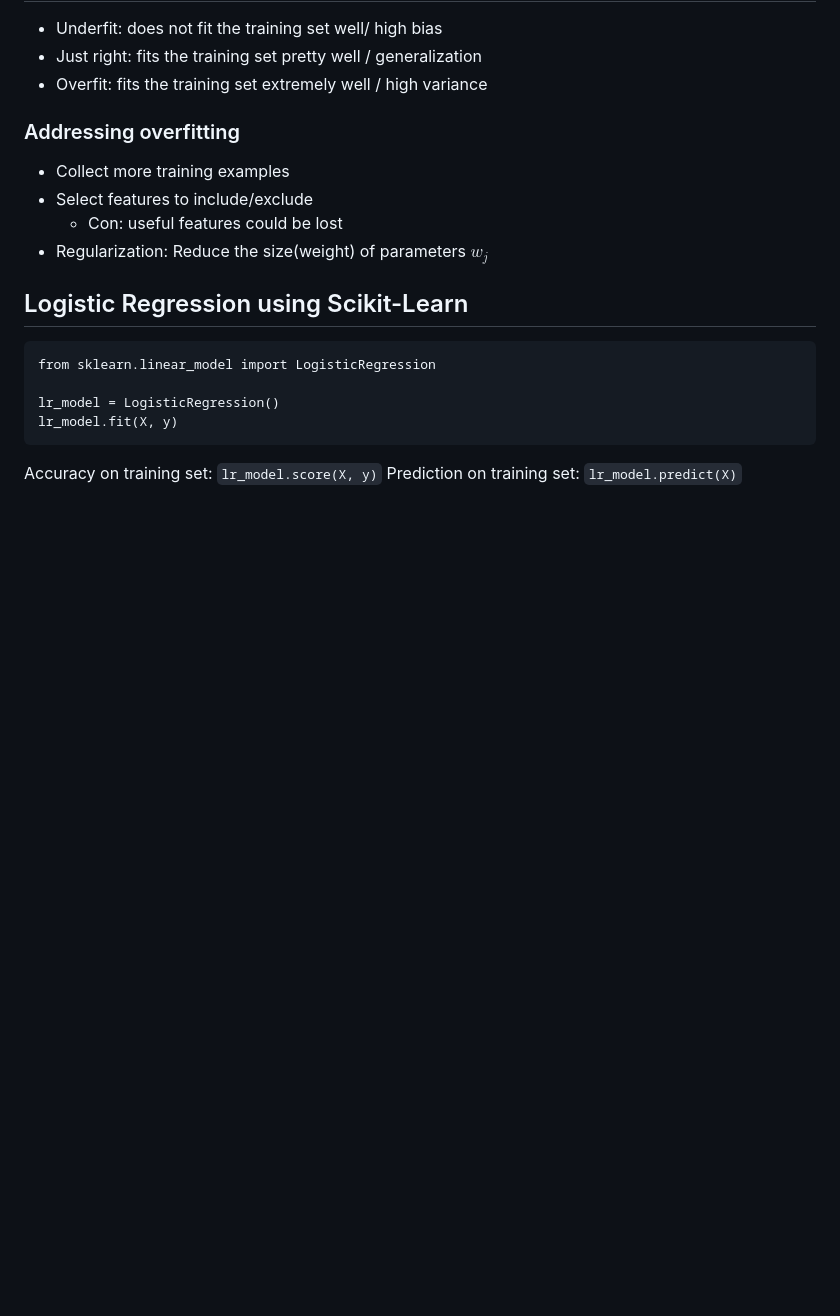
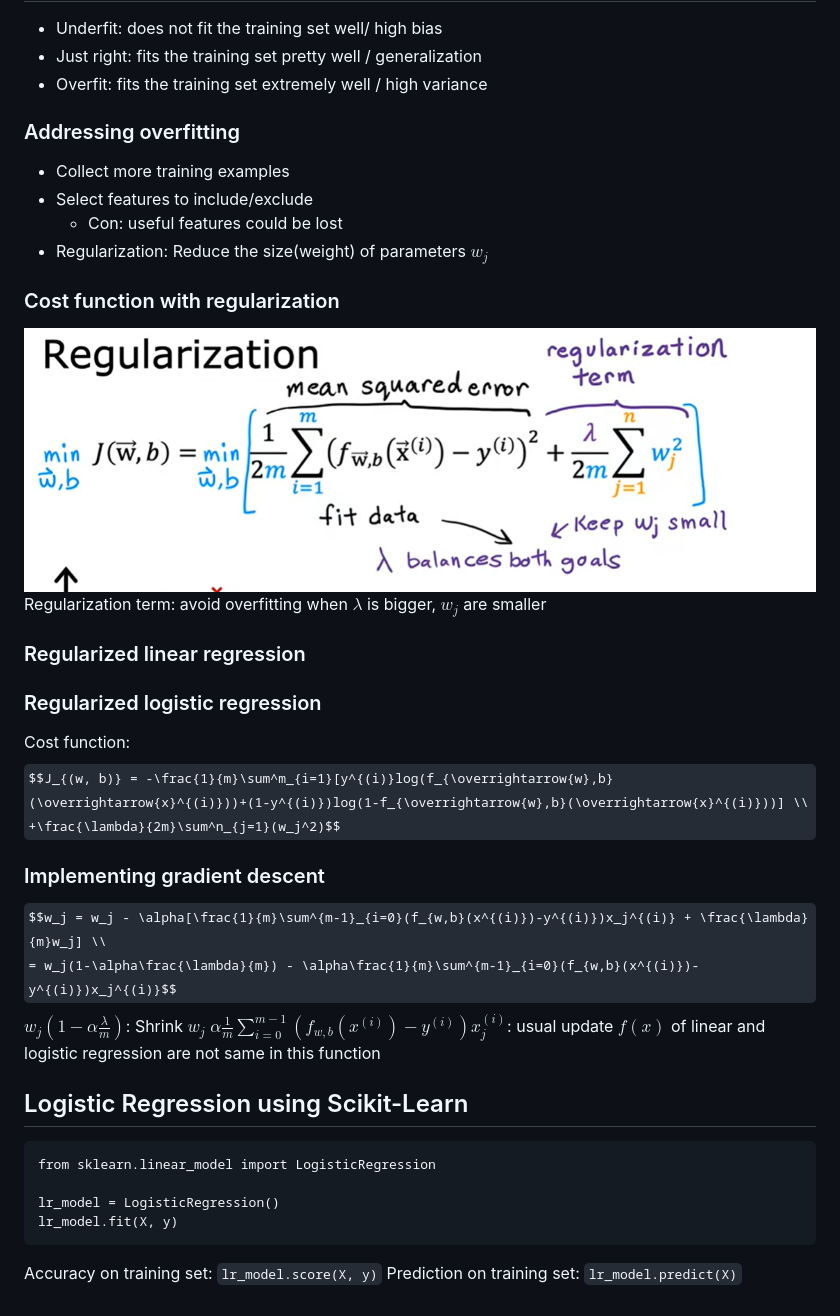
Before and after one commit to AnkieFan/NotesDumpingGround, a Markdown page: ML_AndrewNg/C1W3.md, the part around the change. Rendered like a GitHub page; pictures changed too: ML_AndrewNg/Img/regularization.png (added); some formulas as TeX source; blank space fills up the shorter version.

````diff
--- a/ML_AndrewNg/C1W3.md
+++ b/ML_AndrewNg/C1W3.md
@@ -92,6 +92,25 @@ repeat{
   + Con: useful features could be lost
 + Regularization: Reduce the size(weight) of parameters $w_j$
 
+### Cost function with regularization
+![](Img/regularization.png)
+Regularization term: avoid overfitting
+when $\lambda$ is bigger, $w_j$ are smaller
+
+### Regularized linear regression
+
+### Regularized logistic regression
+Cost function:
+$$J_{(w, b)} = -\frac{1}{m}\sum^m_{i=1}[y^{(i)}log(f_{\overrightarrow{w},b}(\overrightarrow{x}^{(i)}))+(1-y^{(i)})log(1-f_{\overrightarrow{w},b}(\overrightarrow{x}^{(i)}))] \\
++\frac{\lambda}{2m}\sum^n_{j=1}(w_j^2)$$
+
+### Implementing gradient descent
+$$w_j = w_j - \alpha[\frac{1}{m}\sum^{m-1}_{i=0}(f_{w,b}(x^{(i)})-y^{(i)})x_j^{(i)} + \frac{\lambda}{m}w_j] \\
+= w_j(1-\alpha\frac{\lambda}{m}) - \alpha\frac{1}{m}\sum^{m-1}_{i=0}(f_{w,b}(x^{(i)})-y^{(i)})x_j^{(i)}$$
+$w_j(1-\alpha\frac{\lambda}{m})$: Shrink $w_j$
+$\alpha\frac{1}{m}\sum^{m-1}_{i=0}(f_{w,b}(x^{(i)})-y^{(i)})x_j^{(i)}$: usual update
+$f(x)$ of linear and logistic regression are not same in this function
+
 ## Logistic Regression using Scikit-Learn
 ```
 from sklearn.linear_model import LogisticRegression
````
Also changed, not shown: Others/KE@work/AdvancedSearch.md (added, +50 -0 lines).
